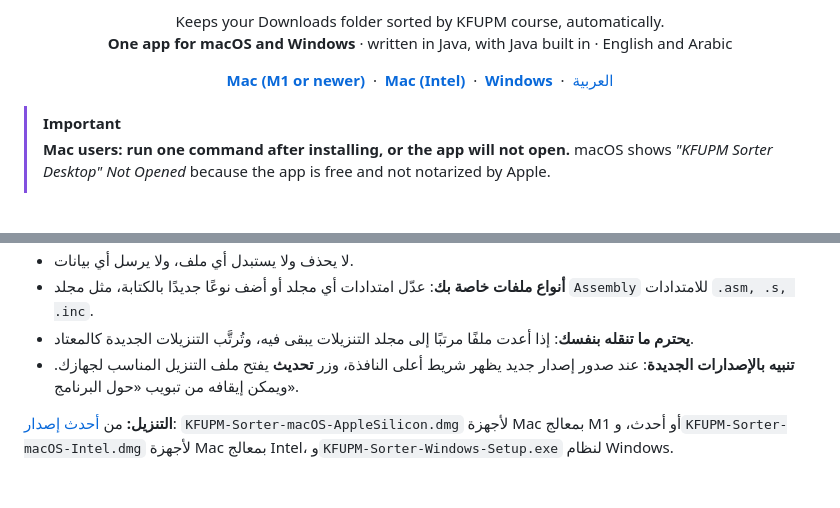
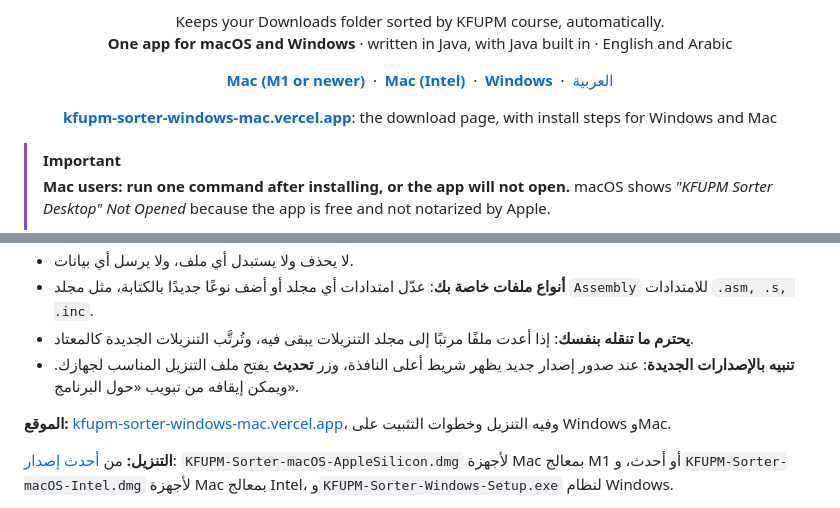
Before and after one commit to kal429/kfupm-sorter-windows-mac, a Markdown page: README.md, 2 parts joined by grey strips. Drawn GitHub-style; blank space fills up the shorter version.

```diff
--- a/README.md
+++ b/README.md
@@ -11,6 +11,8 @@
   <a href="https://github.com/kal429/kfupm-sorter-windows-mac/releases/latest/download/KFUPM-Sorter-Windows-Setup.exe"><b>Windows</b></a> &nbsp;&middot;&nbsp;
   <a href="#بالعربية">العربية</a>
 </p>
+
+<p align="center"><a href="https://kfupm-sorter-windows-mac.vercel.app"><b>kfupm-sorter-windows-mac.vercel.app</b></a>: the download page, with install steps for Windows and Mac</p>
 
 > [!IMPORTANT]
 > **Mac users: run one command after installing, or the app will not open.**
@@ -150,6 +152,8 @@ On Windows, double-click `Build Windows installer.bat` (uses an installed JDK 21
 - **يحترم ما تنقله بنفسك**: إذا أعدت ملفًا مرتبًا إلى مجلد التنزيلات يبقى فيه، وتُرتَّب التنزيلات الجديدة كالمعتاد.
 - **تنبيه بالإصدارات الجديدة**: عند صدور إصدار جديد يظهر شريط أعلى النافذة، وزر **تحديث** يفتح ملف التنزيل المناسب لجهازك. ويمكن إيقافه من تبويب «حول البرنامج».
 
+**الموقع:** [kfupm-sorter-windows-mac.vercel.app](https://kfupm-sorter-windows-mac.vercel.app)، وفيه التنزيل وخطوات التثبيت على Windows وMac.
+
 **التنزيل:** من [أحدث إصدار](https://github.com/kal429/kfupm-sorter-windows-mac/releases/latest):
 `KFUPM-Sorter-macOS-AppleSilicon.dmg` لأجهزة Mac بمعالج M1 أو أحدث، و`KFUPM-Sorter-macOS-Intel.dmg` لأجهزة Mac بمعالج Intel، و`KFUPM-Sorter-Windows-Setup.exe` لنظام Windows.
 
```
Also changed, not shown: site/og-image.png (added), site/screen-ar.jpg (added), site/screen-en.jpg (added), 2 other files.
